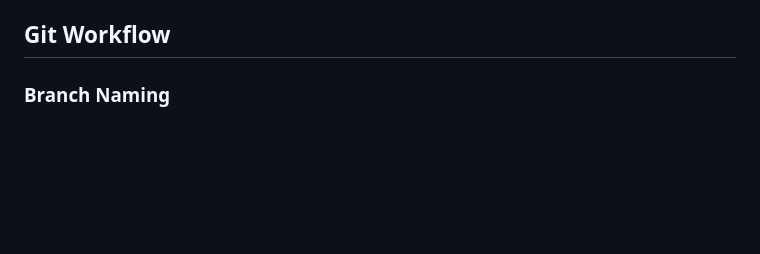
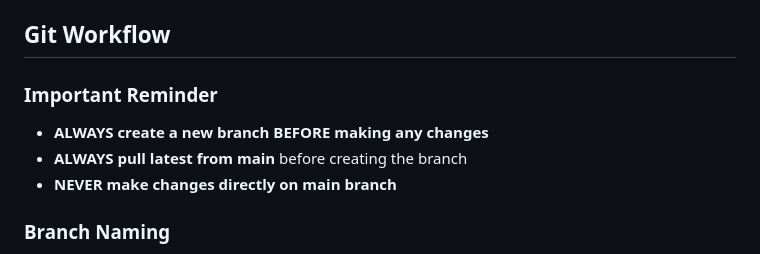
Before and after one commit to eydamson-dev/hazon, a Markdown page: AGENTS.md, the part around the change. Drawn GitHub-style; blank space fills up the shorter version.

Commit message:
Update Git Workflow reminder - create branch before changes

```diff
--- a/AGENTS.md
+++ b/AGENTS.md
@@ -100,6 +100,11 @@ pnpm run lint
 - `types/devotional.ts` - Devotional-related TypeScript types
 
 ## Git Workflow
+
+### Important Reminder
+- **ALWAYS create a new branch BEFORE making any changes**
+- **ALWAYS pull latest from main** before creating the branch
+- **NEVER make changes directly on main branch**
 
 ### Branch Naming
 - `feature/description` - New features (e.g., `feature/font-size`)
```
